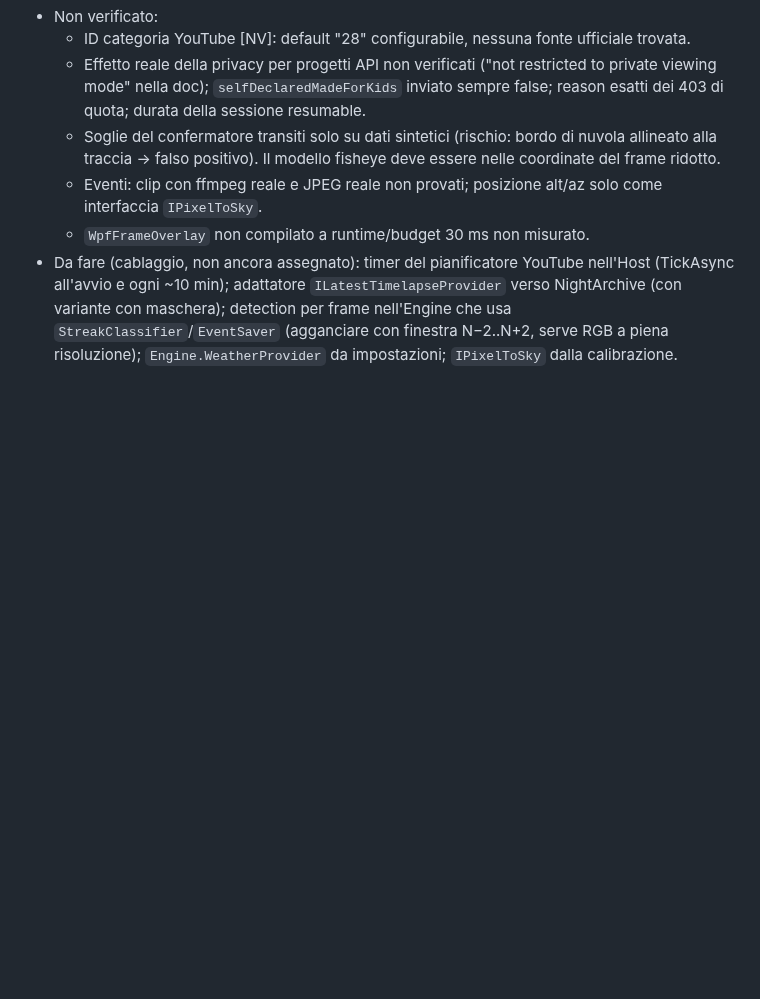
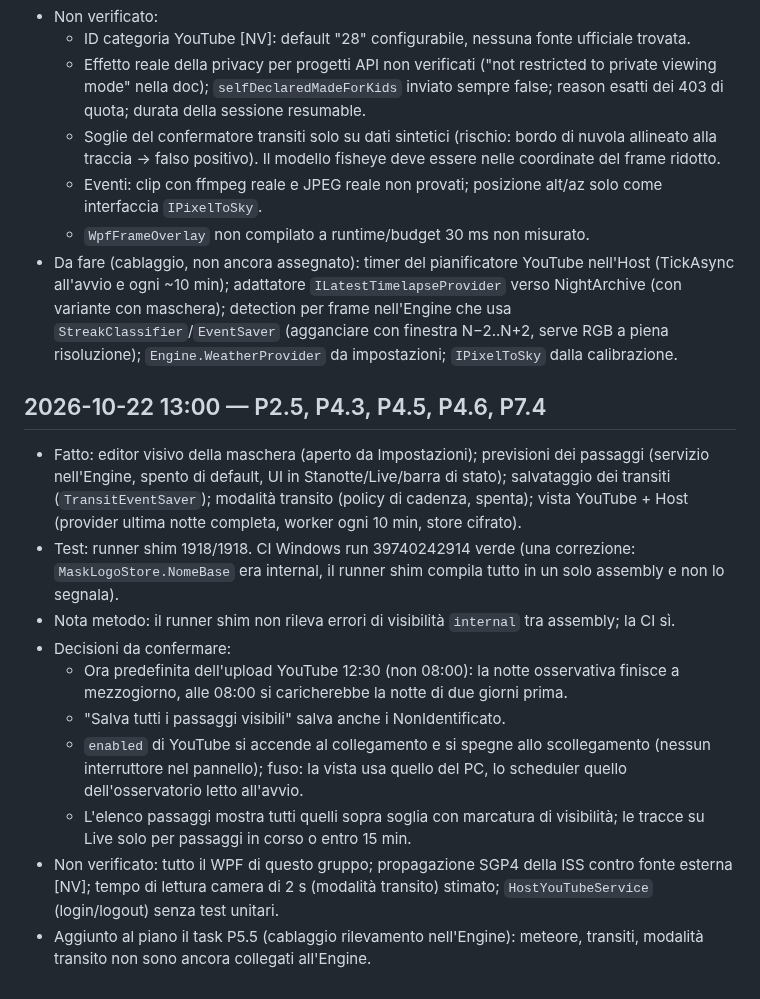
Before and after one commit to RobertPanai/Allsky-cam-, a Markdown page: docs/ralph/NOTES.md, the part around the change. Drawn GitHub-style; blank space fills up the shorter version.

Commit message:
Piano: P2.5, P4.3, P4.5, P4.6, P7.4 completati; aggiunto P5.5; diario
Co-Authored-By: Claude Sonnet 5.5 <noreply@anthropic.com>
Claude-Session: https://claude.ai/code/session_01DoCokSzEmJmMAgL8bkRP17

```diff
--- a/docs/ralph/NOTES.md
+++ b/docs/ralph/NOTES.md
@@ -133,3 +133,15 @@ Una voce per iterazione, la più recente in fondo. Formato:
   - Eventi: clip con ffmpeg reale e JPEG reale non provati; posizione alt/az solo come interfaccia `IPixelToSky`.
   - `WpfFrameOverlay` non compilato a runtime/budget 30 ms non misurato.
 - Da fare (cablaggio, non ancora assegnato): timer del pianificatore YouTube nell'Host (TickAsync all'avvio e ogni ~10 min); adattatore `ILatestTimelapseProvider` verso NightArchive (con variante con maschera); detection per frame nell'Engine che usa `StreakClassifier`/`EventSaver` (agganciare con finestra N−2..N+2, serve RGB a piena risoluzione); `Engine.WeatherProvider` da impostazioni; `IPixelToSky` dalla calibrazione.
+
+## 2026-10-22 13:00 — P2.5, P4.3, P4.5, P4.6, P7.4
+- Fatto: editor visivo della maschera (aperto da Impostazioni); previsioni dei passaggi (servizio nell'Engine, spento di default, UI in Stanotte/Live/barra di stato); salvataggio dei transiti (`TransitEventSaver`); modalità transito (policy di cadenza, spenta); vista YouTube + Host (provider ultima notte completa, worker ogni 10 min, store cifrato).
+- Test: runner shim 1918/1918. CI Windows run 39740242914 verde (una correzione: `MaskLogoStore.NomeBase` era internal, il runner shim compila tutto in un solo assembly e non lo segnala).
+- Nota metodo: il runner shim non rileva errori di visibilità `internal` tra assembly; la CI sì.
+- Decisioni da confermare:
+  - Ora predefinita dell'upload YouTube 12:30 (non 08:00): la notte osservativa finisce a mezzogiorno, alle 08:00 si caricherebbe la notte di due giorni prima.
+  - "Salva tutti i passaggi visibili" salva anche i NonIdentificato.
+  - `enabled` di YouTube si accende al collegamento e si spegne allo scollegamento (nessun interruttore nel pannello); fuso: la vista usa quello del PC, lo scheduler quello dell'osservatorio letto all'avvio.
+  - L'elenco passaggi mostra tutti quelli sopra soglia con marcatura di visibilità; le tracce su Live solo per passaggi in corso o entro 15 min.
+- Non verificato: tutto il WPF di questo gruppo; propagazione SGP4 della ISS contro fonte esterna [NV]; tempo di lettura camera di 2 s (modalità transito) stimato; `HostYouTubeService` (login/logout) senza test unitari.
+- Aggiunto al piano il task P5.5 (cablaggio rilevamento nell'Engine): meteore, transiti, modalità transito non sono ancora collegati all'Engine.
```
Also changed, not shown: docs/ralph/IMPLEMENTATION_PLAN.md (+6 -5 lines).
